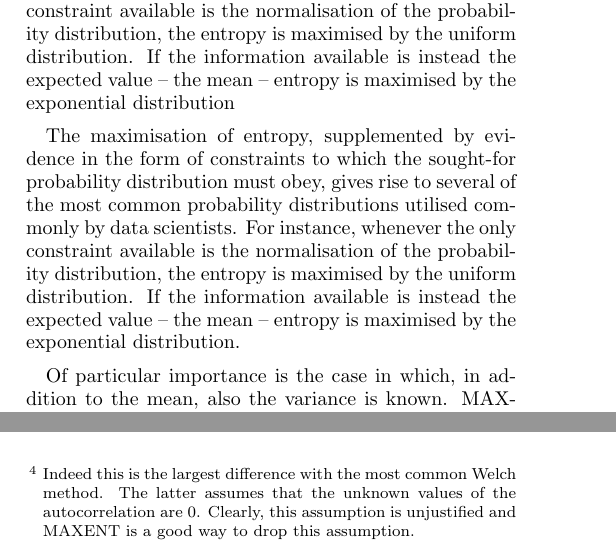
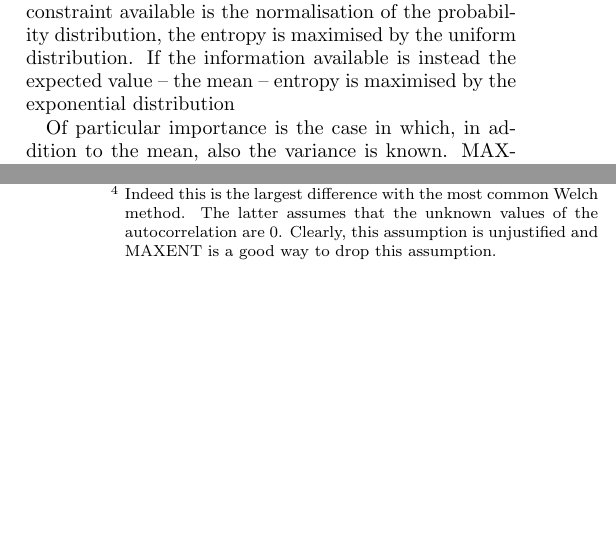
Before and after one commit to martini-alessandro/Maximum-Entropy-Spectrum, a LaTeX paper (paper/mesa.tex): two parts of the columns of pages 3 and 4 of 18, joined at a grey line, cut so that both start at the same text, the shorter picture padded with empty space. Compiled offline with pdfLaTeX.

Commit message:
Tiny change in paper

```diff
--- a/paper/mesa.tex
+++ b/paper/mesa.tex
@@ -189,10 +189,6 @@ and $H$ is what we will call (information) entropy.
 The maximisation of entropy, supplemented by evidence in the form of constraints to which the sought-for probability distribution must obey,
 gives rise to several of the most common probability distributions utilised commonly by data scientists. For instance, whenever the only constraint available is the normalisation of the probability distribution, the entropy is maximised by the uniform distribution.
 If the information available is instead the expected value -- the mean -- entropy is maximised by the  exponential distribution
-
-The maximisation of entropy, supplemented by evidence in the form of constraints to which the sought-for probability distribution must obey,
-gives rise to several of the most common probability distributions utilised commonly by data scientists. For instance, whenever the only constraint available is the normalisation of the probability distribution, the entropy is maximised by the uniform distribution.
-If the information available is instead the expected value -- the mean -- entropy is maximised by the  exponential distribution.
 
 Of particular importance is the case in which, in addition to the mean, also the variance is known. MAXENT leads to the Gaussian distribution.
 We retain this particularly interesting from the foundational point of view, since it provides a deeper insight into the ubiquitous Gaussian distribution.
```
